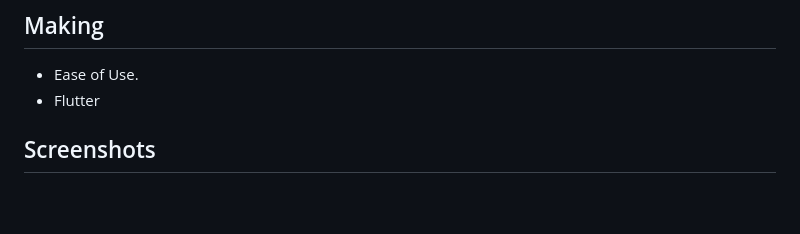
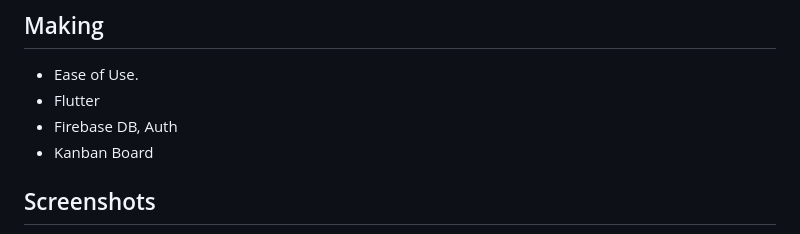
Before and after one commit to oguzhan18/Time-Planner, a Markdown page: README.md, the part around the change. Drawn GitHub-style; blank space fills up the shorter version.

```diff
--- a/README.md
+++ b/README.md
@@ -15,6 +15,8 @@ Use it as you want
 ## Making
 - Ease of Use.
 - Flutter
+- Firebase DB, Auth
+- Kanban Board
 
 ## Screenshots
  <p align="center">
```
